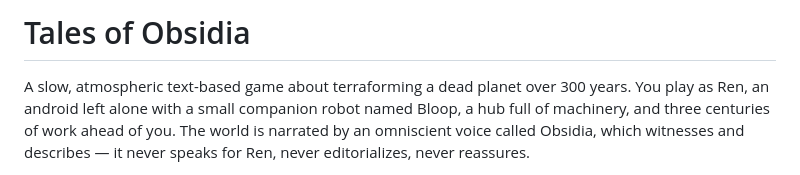
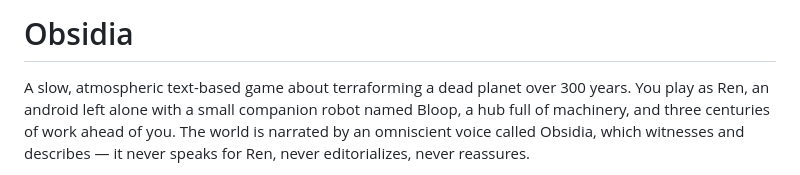
Before and after one commit to blakebrandon-hub/Obsidia, a Markdown page: README.md, the part around the change. GitHub-like rendering.

```diff
--- a/README.md
+++ b/README.md
@@ -1,4 +1,4 @@
-# Tales of Obsidia
+# Obsidia
 
 A slow, atmospheric text-based game about terraforming a dead planet over 300 years. You play as Ren, an android left alone with a small companion robot named Bloop, a hub full of machinery, and three centuries of work ahead of you. The world is narrated by an omniscient voice called Obsidia, which witnesses and describes — it never speaks for Ren, never editorializes, never reassures.
 
```
